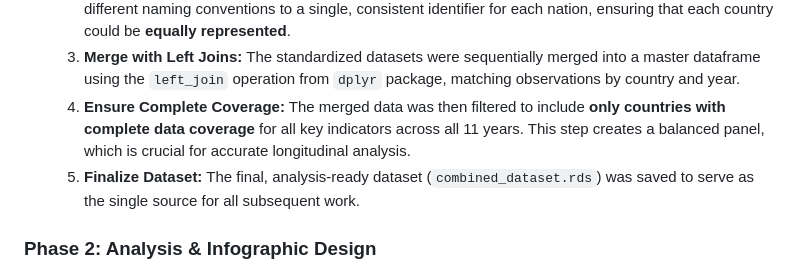
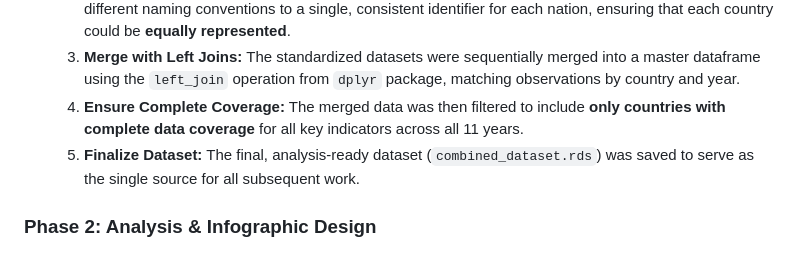
Before and after one commit to VectorTeller/Arrows-of-change, a Markdown page: README.md, the part around the change. Rendered like a GitHub page.

```diff
--- a/README.md
+++ b/README.md
@@ -24,7 +24,7 @@ The foundation of this analysis is a composite dataset built from four distinct
     1.  **Load and Filter Data:** Each dataset was loaded into R and filtered to the **2013-2023** period.
     2.  **Standardize Country Names:** A custom R function was developed to standardize country names across all datasets. This function used a combination of manual mapping and string detection to **recode** different naming conventions to a single, consistent identifier for each nation, ensuring that each country could be **equally represented**.
     3.  **Merge with Left Joins:** The standardized datasets were sequentially merged into a master dataframe using the `left_join` operation from `dplyr` package, matching observations by country and year.
-    4.  **Ensure Complete Coverage:** The merged data was then filtered to include **only countries with complete data coverage** for all key indicators across all 11 years. This step creates a balanced panel, which is crucial for accurate longitudinal analysis.
+    4.  **Ensure Complete Coverage:** The merged data was then filtered to include **only countries with complete data coverage** for all key indicators across all 11 years.
     5.  **Finalize Dataset:** The final, analysis-ready dataset (`combined_dataset.rds`) was saved to serve as the single source for all subsequent work.
 
 ### Phase 2: Analysis & Infographic Design
```
